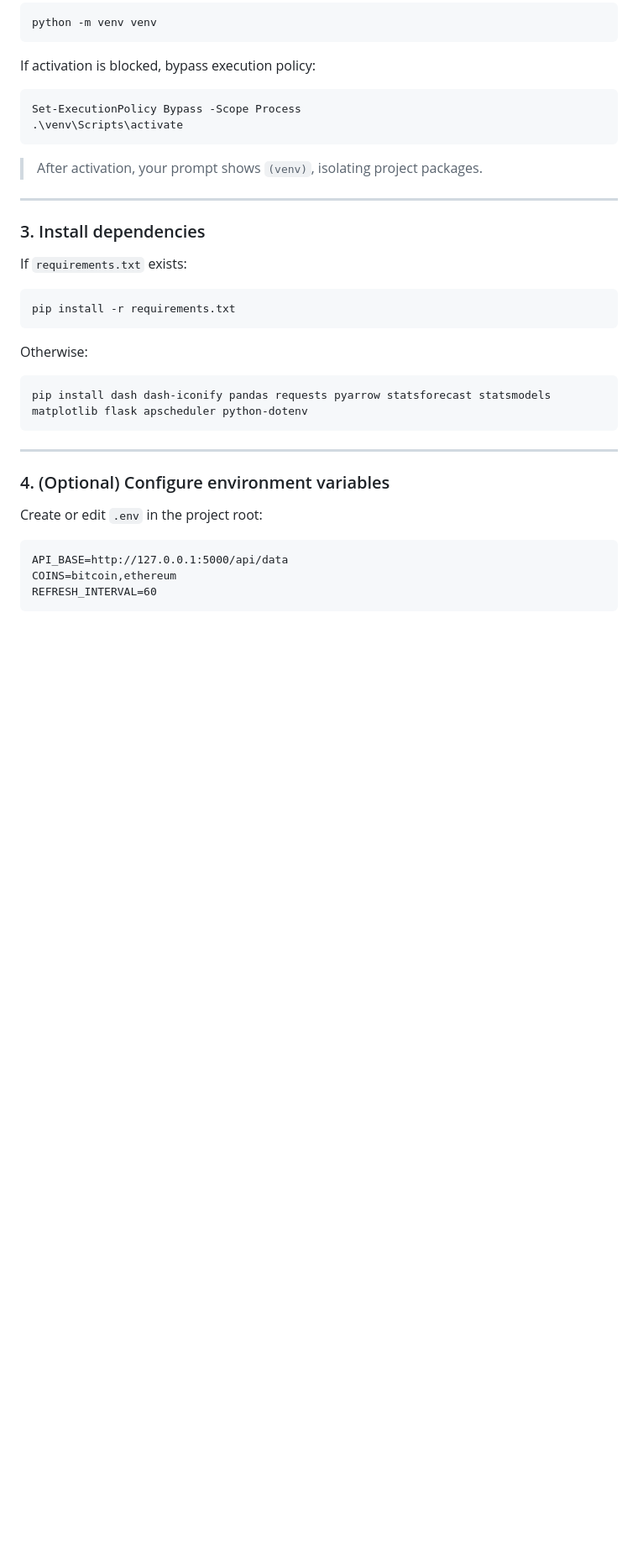
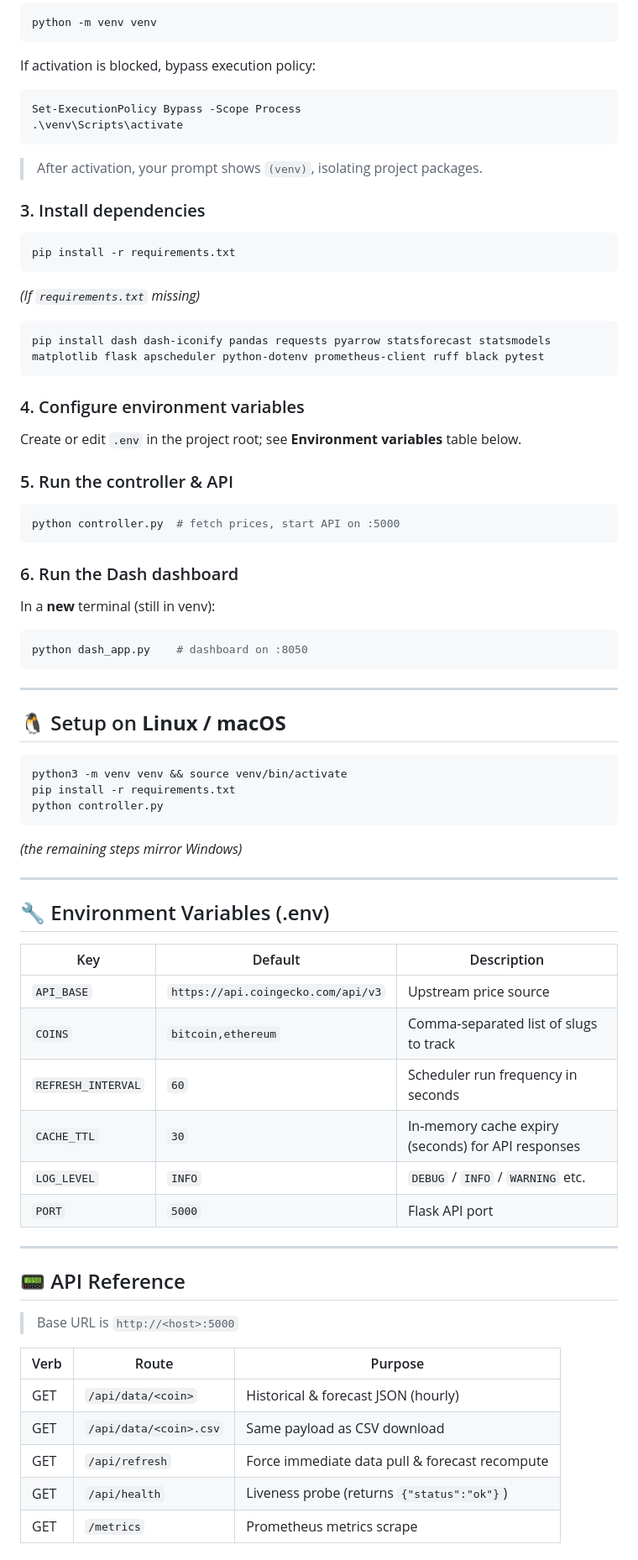
Before and after one commit to MrMoneyDeveloper/crypto_lab, a Markdown page: README.md, the part around one of its changes. Shown at 84% size. Drawn GitHub-style; blank space fills up the shorter version.

````diff
--- a/README.md
+++ b/README.md
@@ -96,29 +139,72 @@ Set-ExecutionPolicy Bypass -Scope Process
 
 > After activation, your prompt shows `(venv)`, isolating project packages.
 
----
-
 ### 3. Install dependencies
-
-If `requirements.txt` exists:
 
 ```powershell
 pip install -r requirements.txt
 ```
 
-Otherwise:
+*(If `requirements.txt` missing)*
 
 ```powershell
-pip install dash dash-iconify pandas requests pyarrow statsforecast statsmodels matplotlib flask apscheduler python-dotenv
+pip install dash dash-iconify pandas requests pyarrow statsforecast statsmodels matplotlib flask apscheduler python-dotenv prometheus-client ruff black pytest
+```
+
+### 4. Configure environment variables
+
+Create or edit `.env` in the project root; see **Environment variables** table below.
+
+### 5. Run the controller & API
+
+```powershell
+python controller.py  # fetch prices, start API on :5000
+```
+
+### 6. Run the Dash dashboard
+
+In a **new** terminal (still in venv):
+
+```powershell
+python dash_app.py    # dashboard on :8050
 ```
 
 ---
 
-### 4. (Optional) Configure environment variables
+## 🐧 Setup on **Linux / macOS**
 
-Create or edit `.env` in the project root:
+```bash
+python3 -m venv venv && source venv/bin/activate
+pip install -r requirements.txt
+python controller.py
+```
 
-```dotenv
-API_BASE=http://127.0.0.1:5000/api/data
-COINS=bitcoin,ethereum
-REFRESH_INTERVAL=60
+*(the remaining steps mirror Windows)*
+
+---
+
+## 🔧 Environment Variables (.env)
+
+| Key                | Default                            | Description                                        |
+| ------------------ | ---------------------------------- | -------------------------------------------------- |
+| `API_BASE`         | `https://api.coingecko.com/api/v3` | Upstream price source                              |
+| `COINS`            | `bitcoin,ethereum`                 | Comma‑separated list of slugs to track             |
+| `REFRESH_INTERVAL` | `60`                               | Scheduler run frequency in seconds                 |
+| `CACHE_TTL`        | `30`                               | In‑memory cache expiry (seconds) for API responses |
+| `LOG_LEVEL`        | `INFO`                             | `DEBUG` / `INFO` / `WARNING` etc.                  |
+| `PORT`             | `5000`                             | Flask API port                                     |
+
+---
+
+## 📟 API Reference
+
+> Base URL is `http://<host>:5000`
+
+| Verb | Route                  | Purpose                                        |
+| ---- | ---------------------- | ---------------------------------------------- |
+| GET  | `/api/data/<coin>`     | Historical & forecast JSON (hourly)            |
+| GET  | `/api/data/<coin>.csv` | Same payload as CSV download                   |
+| GET  | `/api/refresh`         | Force immediate data pull & forecast recompute |
+| GET  | `/api/health`          | Liveness probe (returns `{"status":"ok"}`)     |
+| GET  | `/metrics`             | Prometheus metrics scrape                      |
+
````
Also changed, not shown: other parts of README.md (+118 -54 lines).
